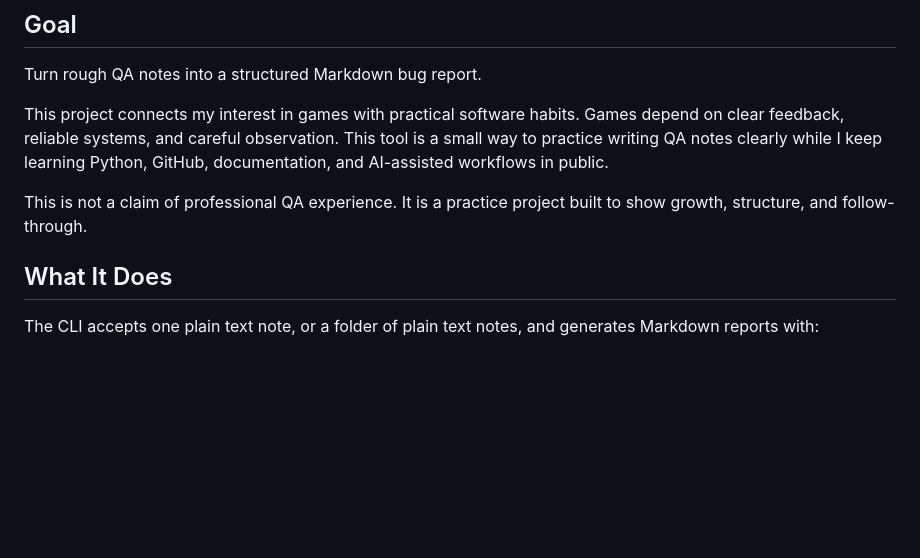
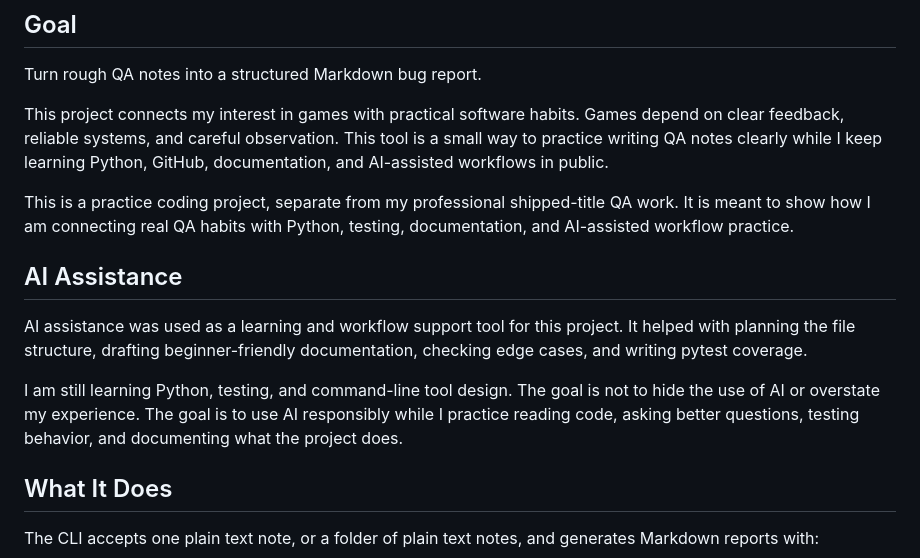
Before and after one commit to KintsugiKoko/KintsugiKoko, a Markdown page: projects/qa-bug-report-tool/README.md, the part around the change. Rendered like a GitHub page; blank space fills up the shorter version.

Commit message:
Clarify QA tool learning context

```diff
--- a/projects/qa-bug-report-tool/README.md
+++ b/projects/qa-bug-report-tool/README.md
@@ -10,7 +10,13 @@ Turn rough QA notes into a structured Markdown bug report.
 
 This project connects my interest in games with practical software habits. Games depend on clear feedback, reliable systems, and careful observation. This tool is a small way to practice writing QA notes clearly while I keep learning Python, GitHub, documentation, and AI-assisted workflows in public.
 
-This is not a claim of professional QA experience. It is a practice project built to show growth, structure, and follow-through.
+This is a practice coding project, separate from my professional shipped-title QA work. It is meant to show how I am connecting real QA habits with Python, testing, documentation, and AI-assisted workflow practice.
+
+## AI Assistance
+
+AI assistance was used as a learning and workflow support tool for this project. It helped with planning the file structure, drafting beginner-friendly documentation, checking edge cases, and writing pytest coverage.
+
+I am still learning Python, testing, and command-line tool design. The goal is not to hide the use of AI or overstate my experience. The goal is to use AI responsibly while I practice reading code, asking better questions, testing behavior, and documenting what the project does.
 
 ## What It Does
 
```
